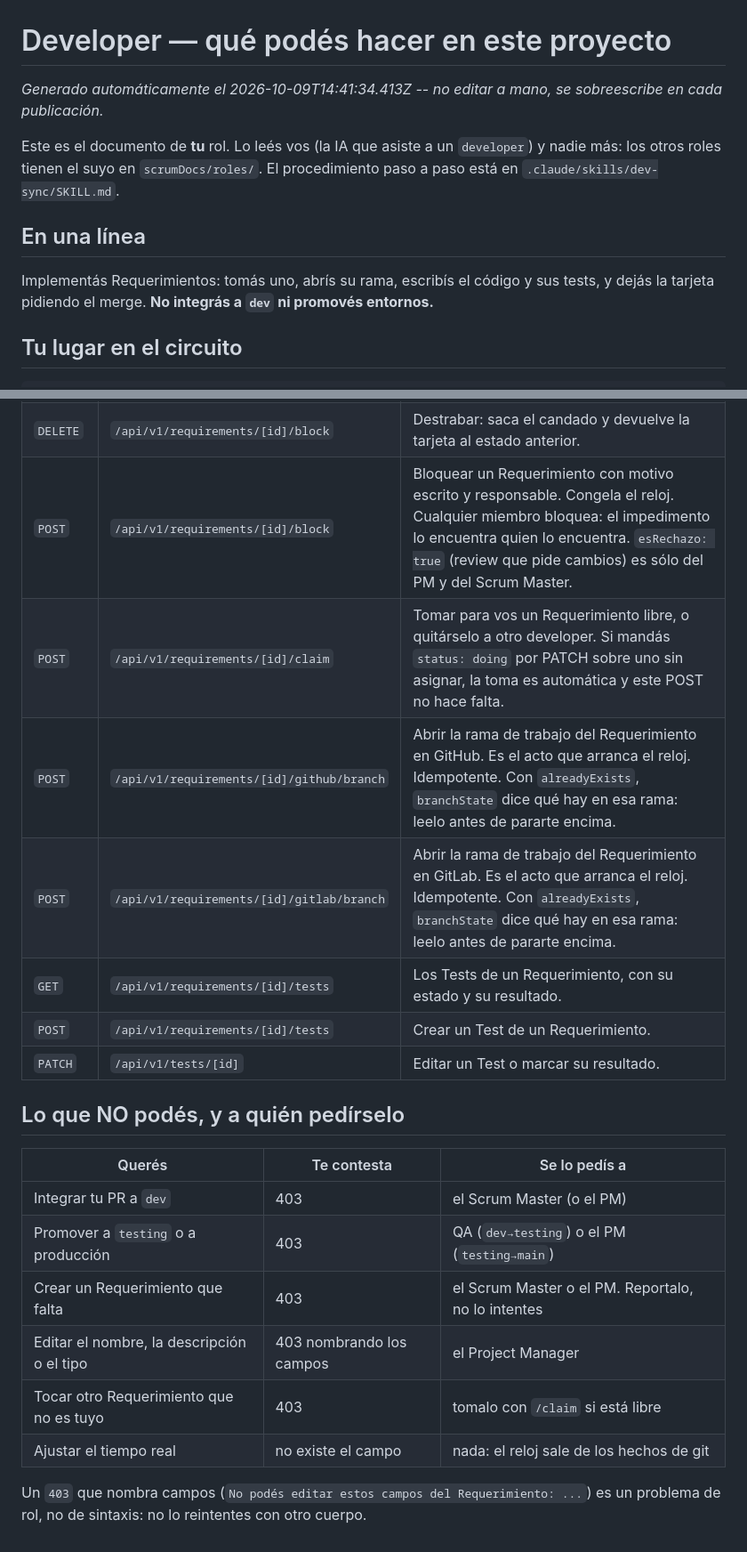
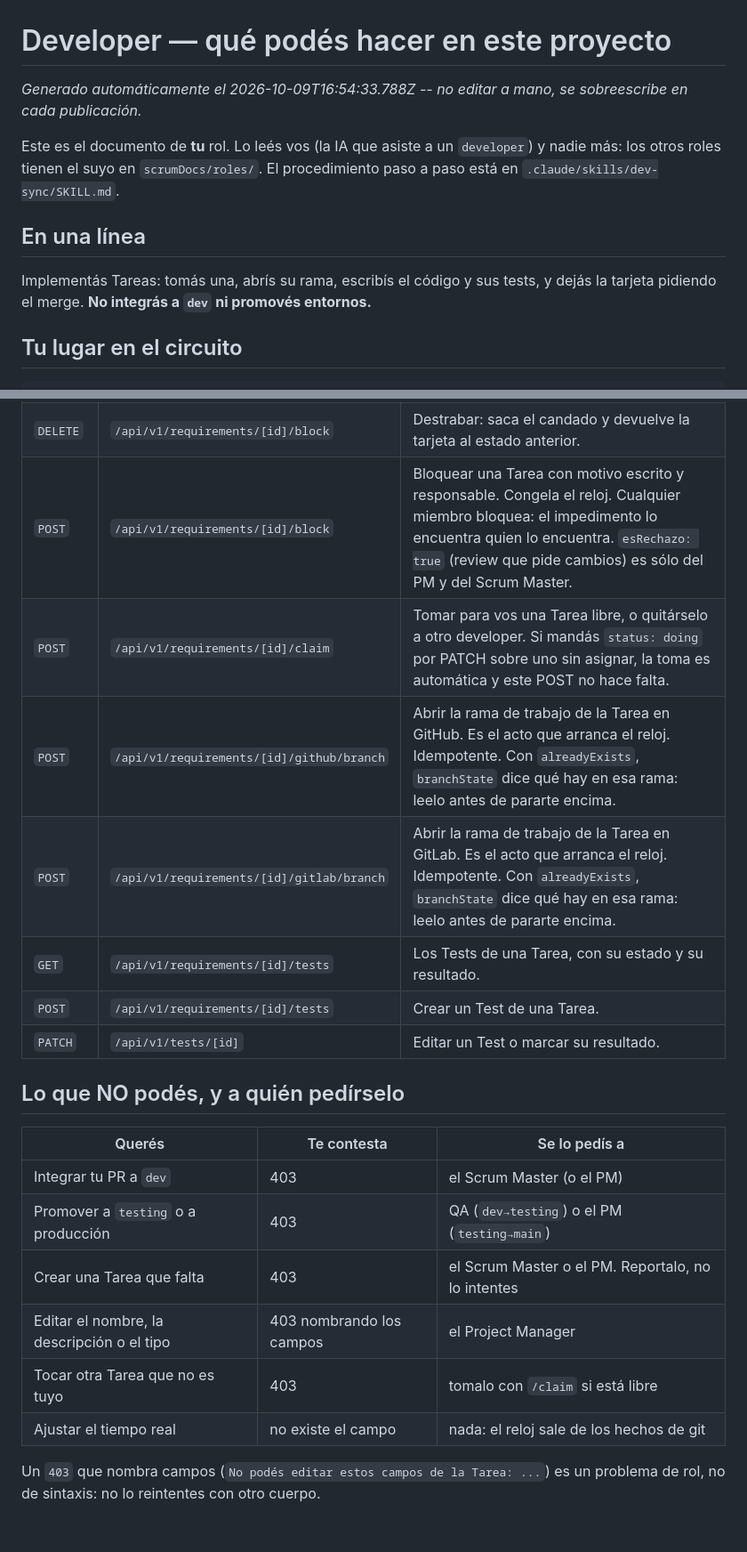
Before and after one commit to RubenArielArguello-ai/Alarmadediario, a Markdown page: scrumDocs/roles/developer.md, 2 parts joined by grey strips. Shown at 89% size. Drawn GitHub-style.

```diff
--- a/scrumDocs/roles/developer.md
+++ b/scrumDocs/roles/developer.md
@@ -1,6 +1,6 @@
 # Developer — qué podés hacer en este proyecto
 
-_Generado automáticamente el 2026-10-09T14:41:34.413Z -- no editar a mano, se sobreescribe en cada publicación._
+_Generado automáticamente el 2026-10-09T16:54:33.788Z -- no editar a mano, se sobreescribe en cada publicación._
 
 Este es el documento de **tu** rol. Lo leés vos (la IA que asiste a un `developer`) y nadie
 más: los otros roles tienen el suyo en `scrumDocs/roles/`. El procedimiento paso a paso
@@ -8,7 +8,7 @@ está en `.claude/skills/dev-sync/SKILL.md`.
 
 ## En una línea
 
-Implementás Requerimientos: tomás uno, abrís su rama, escribís el código y sus tests, y
+Implementás Tareas: tomás una, abrís su rama, escribís el código y sus tests, y
 dejás la tarjeta pidiendo el merge. **No integrás a `dev` ni promovés entornos.**
 
 ## Tu lugar en el circuito
@@ -354,10 +354,10 @@ código → pruebas en verde → documentación → «¿lo damos por terminado?
 | `DELETE` | `/api/v1/requirements/[id]/block` | Destrabar: saca el candado y devuelve la tarjeta al estado anterior. |
-| `POST` | `/api/v1/requirements/[id]/block` | Bloquear un Requerimiento con motivo escrito y responsable. Congela el reloj. Cualquier miembro bloquea: el impedimento lo encuentra quien lo encuentra. `esRechazo: true` (review que pide cambios) es sólo del PM y del Scrum Master. |
-| `POST` | `/api/v1/requirements/[id]/claim` | Tomar para vos un Requerimiento libre, o quitárselo a otro developer. Si mandás `status: doing` por PATCH sobre uno sin asignar, la toma es automática y este POST no hace falta. |
-| `POST` | `/api/v1/requirements/[id]/github/branch` | Abrir la rama de trabajo del Requerimiento en GitHub. Es el acto que arranca el reloj. Idempotente. Con `alreadyExists`, `branchState` dice qué hay en esa rama: leelo antes de pararte encima. |
-| `POST` | `/api/v1/requirements/[id]/gitlab/branch` | Abrir la rama de trabajo del Requerimiento en GitLab. Es el acto que arranca el reloj. Idempotente. Con `alreadyExists`, `branchState` dice qué hay en esa rama: leelo antes de pararte encima. |
-| `GET` | `/api/v1/requirements/[id]/tests` | Los Tests de un Requerimiento, con su estado y su resultado. |
-| `POST` | `/api/v1/requirements/[id]/tests` | Crear un Test de un Requerimiento. |
+| `POST` | `/api/v1/requirements/[id]/block` | Bloquear una Tarea con motivo escrito y responsable. Congela el reloj. Cualquier miembro bloquea: el impedimento lo encuentra quien lo encuentra. `esRechazo: true` (review que pide cambios) es sólo del PM y del Scrum Master. |
+| `POST` | `/api/v1/requirements/[id]/claim` | Tomar para vos una Tarea libre, o quitárselo a otro developer. Si mandás `status: doing` por PATCH sobre uno sin asignar, la toma es automática y este POST no hace falta. |
+| `POST` | `/api/v1/requirements/[id]/github/branch` | Abrir la rama de trabajo de la Tarea en GitHub. Es el acto que arranca el reloj. Idempotente. Con `alreadyExists`, `branchState` dice qué hay en esa rama: leelo antes de pararte encima. |
+| `POST` | `/api/v1/requirements/[id]/gitlab/branch` | Abrir la rama de trabajo de la Tarea en GitLab. Es el acto que arranca el reloj. Idempotente. Con `alreadyExists`, `branchState` dice qué hay en esa rama: leelo antes de pararte encima. |
+| `GET` | `/api/v1/requirements/[id]/tests` | Los Tests de una Tarea, con su estado y su resultado. |
+| `POST` | `/api/v1/requirements/[id]/tests` | Crear un Test de una Tarea. |
 | `PATCH` | `/api/v1/tests/[id]` | Editar un Test o marcar su resultado. |
 
 ## Lo que NO podés, y a quién pedírselo
@@ -366,10 +366,10 @@ código → pruebas en verde → documentación → «¿lo damos por terminado?
 |---|---|---|
 | Integrar tu PR a `dev` | 403 | el Scrum Master (o el PM) |
 | Promover a `testing` o a producción | 403 | QA (`dev→testing`) o el PM (`testing→main`) |
-| Crear un Requerimiento que falta | 403 | el Scrum Master o el PM. Reportalo, no lo intentes |
+| Crear una Tarea que falta | 403 | el Scrum Master o el PM. Reportalo, no lo intentes |
 | Editar el nombre, la descripción o el tipo | 403 nombrando los campos | el Project Manager |
-| Tocar otro Requerimiento que no es tuyo | 403 | tomalo con `/claim` si está libre |
+| Tocar otra Tarea que no es tuyo | 403 | tomalo con `/claim` si está libre |
 | Ajustar el tiempo real | no existe el campo | nada: el reloj sale de los hechos de git |
 
-Un `403` que nombra campos (`No podés editar estos campos del Requerimiento: ...`) es un
+Un `403` que nombra campos (`No podés editar estos campos de la Tarea: ...`) es un
 problema de rol, no de sintaxis: no lo reintentes con otro cuerpo.
```
Also changed, not shown: other parts of scrumDocs/roles/developer.md (+43 -43 lines).
